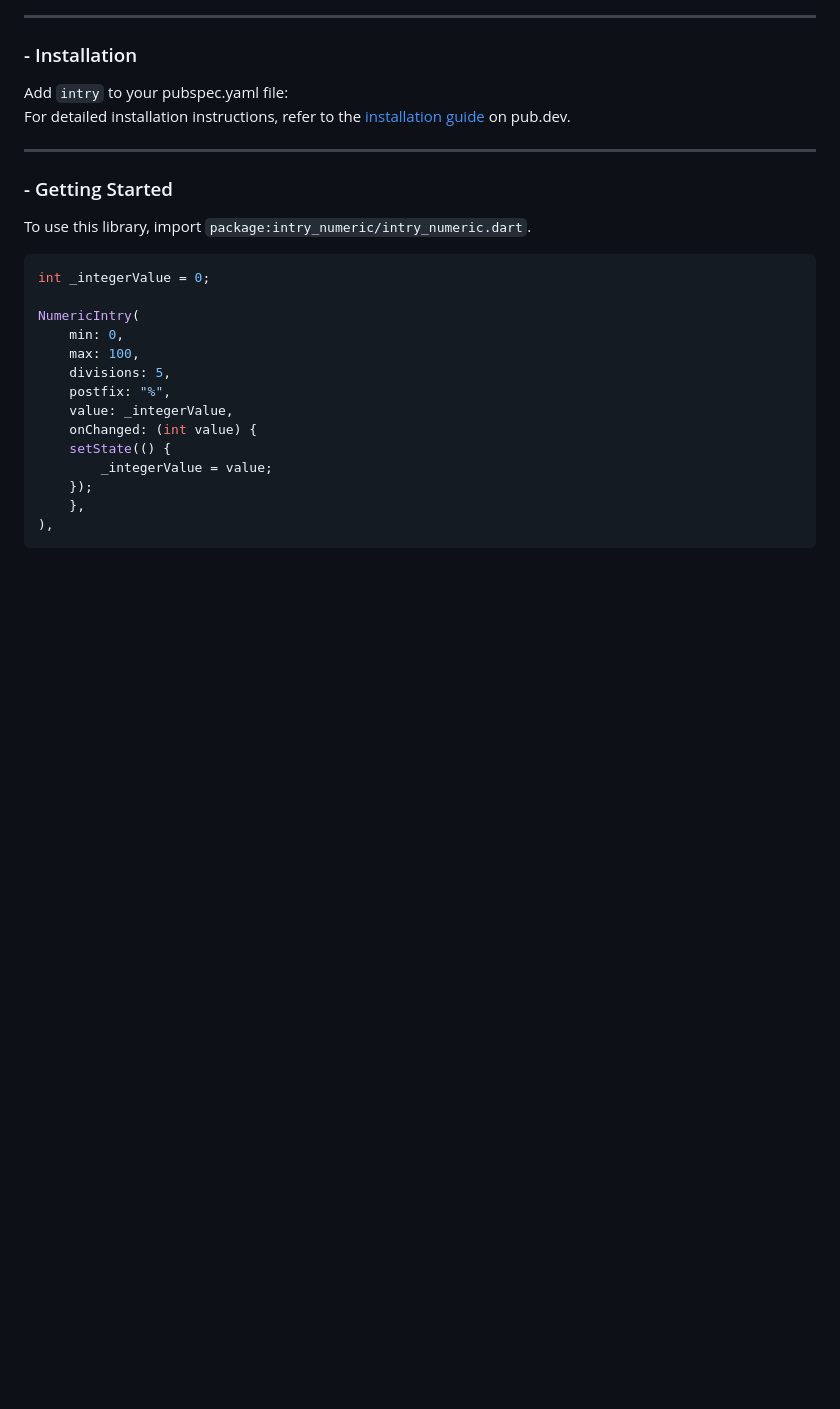
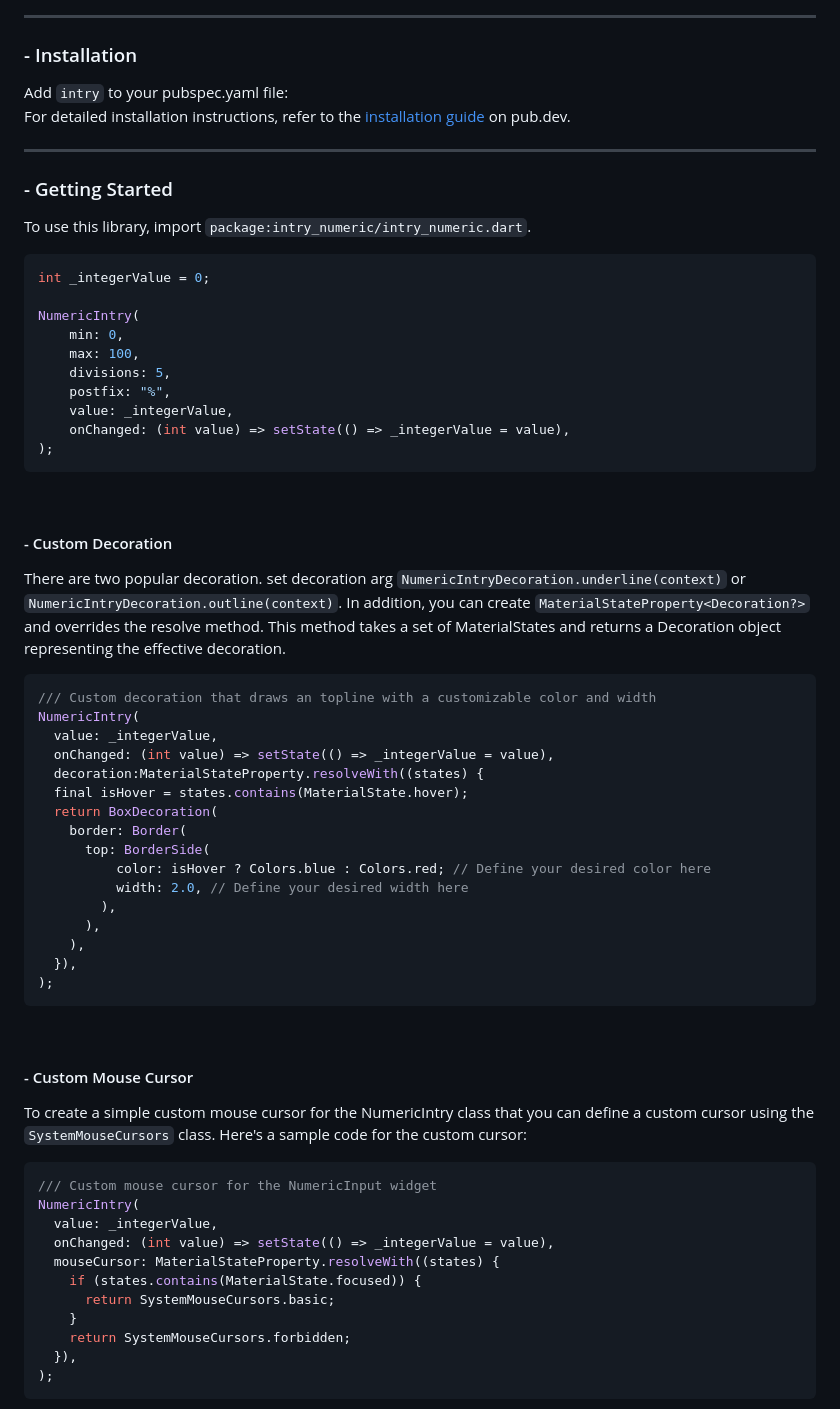
Before and after one commit to manjav/intry, a Markdown page: README.md, the part around the change printed below. Rendered like a GitHub page; blank space fills up the shorter version.

Commit message:
docs - add costomizations docs

````diff
--- a/README.md
+++ b/README.md
@@ -25,10 +25,50 @@ NumericIntry(
     divisions: 5,
     postfix: "%",
     value: _integerValue,
-    onChanged: (int value) {
-    setState(() {
-        _integerValue = value;
-    });
-    },
-),
+    onChanged: (int value) => setState(() => _integerValue = value),
+);
 ```
+<br>
+
+#### - Custom Decoration
+
+There are two popular decoration. set decoration arg `NumericIntryDecoration.underline(context)` or `NumericIntryDecoration.outline(context)`. In addition, you can create `MaterialStateProperty<Decoration?>` and overrides the resolve method. This method takes a set of MaterialStates and returns a Decoration object representing the effective decoration.
+
+```dart
+/// Custom decoration that draws an topline with a customizable color and width
+NumericIntry(
+  value: _integerValue,
+  onChanged: (int value) => setState(() => _integerValue = value),
+  decoration:MaterialStateProperty.resolveWith((states) {
+  final isHover = states.contains(MaterialState.hover);
+  return BoxDecoration(
+    border: Border(
+      top: BorderSide(
+          color: isHover ? Colors.blue : Colors.red; // Define your desired color here
+          width: 2.0, // Define your desired width here
+        ),
+      ),
+    ),
+  }),
+);
+```
+<br>
+
+#### - Custom Mouse Cursor
+
+To create a simple custom mouse cursor for the NumericIntry class that you can define a custom cursor using the `SystemMouseCursors` class. Here's a sample code for the custom cursor:
+
+```dart
+/// Custom mouse cursor for the NumericInput widget
+NumericIntry(
+  value: _integerValue,
+  onChanged: (int value) => setState(() => _integerValue = value),
+  mouseCursor: MaterialStateProperty.resolveWith((states) {
+    if (states.contains(MaterialState.focused)) {
+      return SystemMouseCursors.basic;
+    }
+    return SystemMouseCursors.forbidden;
+  }),
+);
+```
+
````
Also changed, not shown: other parts of README.md (+2 -1 lines), repo_files/intry_mousecursor.png (added).
